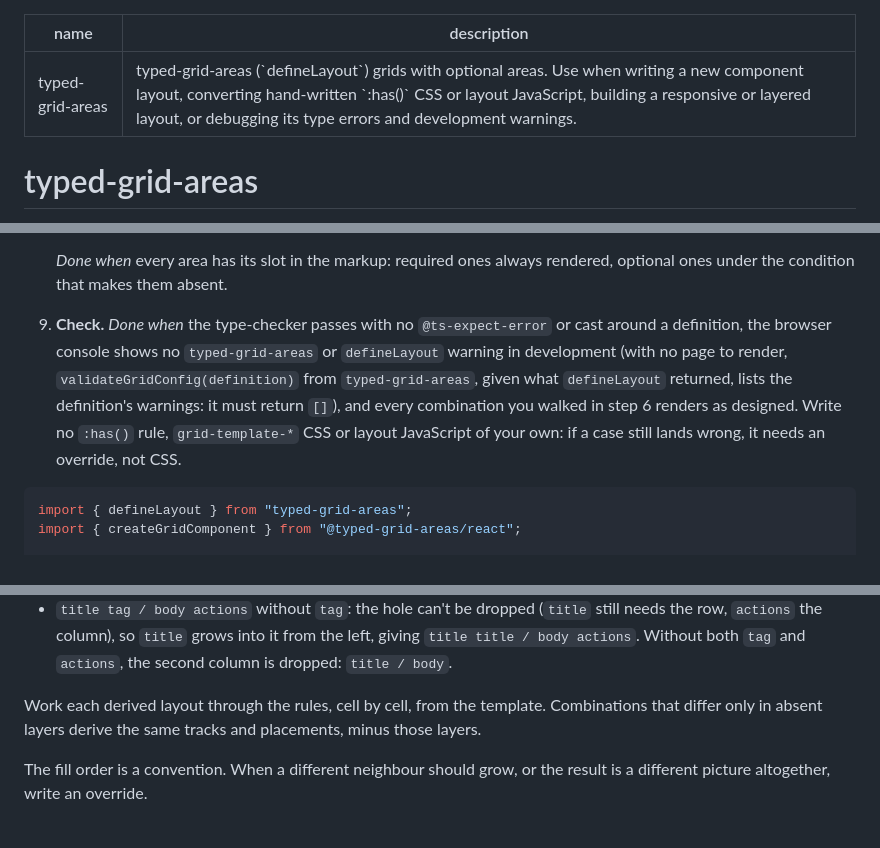
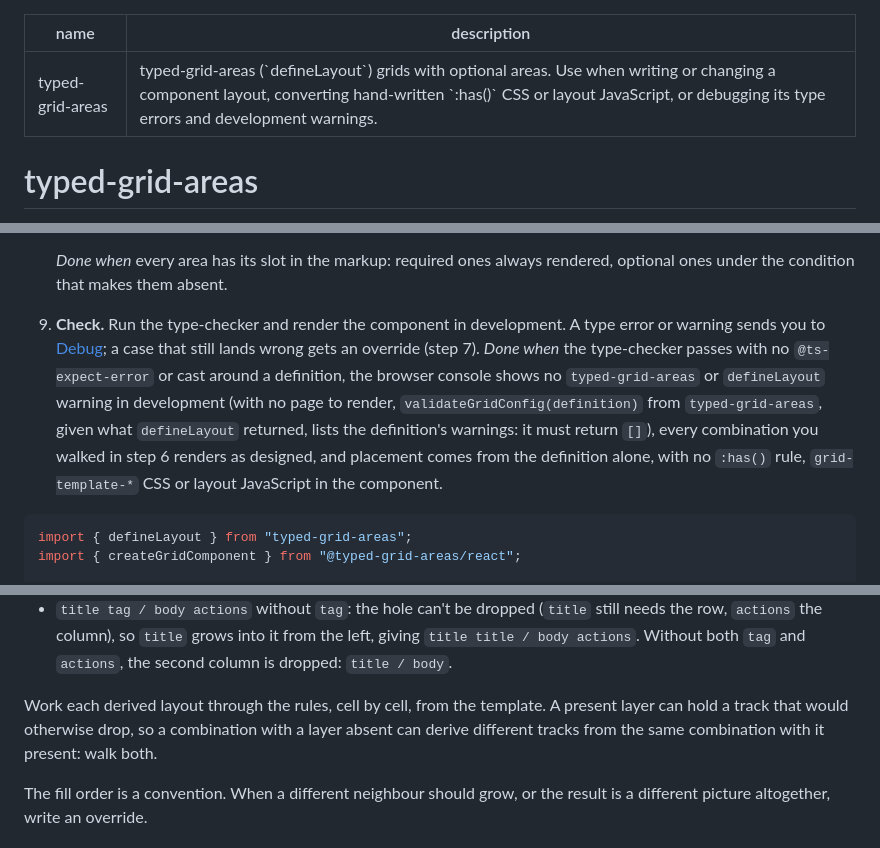
Before and after one commit to MichaelBuss/typed-grid-areas, a Markdown page: skills/typed-grid-areas/SKILL.md, 3 parts joined by grey strips. Rendered like a GitHub page.

````diff
--- a/skills/typed-grid-areas/SKILL.md
+++ b/skills/typed-grid-areas/SKILL.md
@@ -1,6 +1,6 @@
 ---
 name: typed-grid-areas
-description: typed-grid-areas (`defineLayout`) grids with optional areas. Use when writing a new component layout, converting hand-written `:has()` CSS or layout JavaScript, building a responsive or layered layout, or debugging its type errors and development warnings.
+description: typed-grid-areas (`defineLayout`) grids with optional areas. Use when writing or changing a component layout, converting hand-written `:has()` CSS or layout JavaScript, or debugging its type errors and development warnings.
 ---
 
 # typed-grid-areas
@@ -61,7 +61,7 @@ Worked examples of the whole process, a nested card and a layered ID card, are i
 
    _Done when_ every area has its slot in the markup: required ones always rendered, optional ones under the condition that makes them absent.
 
-9. **Check.** _Done when_ the type-checker passes with no `@ts-expect-error` or cast around a definition, the browser console shows no `typed-grid-areas` or `defineLayout` warning in development (with no page to render, `validateGridConfig(definition)` from `typed-grid-areas`, given what `defineLayout` returned, lists the definition's warnings: it must return `[]`), and every combination you walked in step 6 renders as designed. Write no `:has()` rule, `grid-template-*` CSS or layout JavaScript of your own: if a case still lands wrong, it needs an override, not CSS.
+9. **Check.** Run the type-checker and render the component in development. A type error or warning sends you to [Debug](#debug); a case that still lands wrong gets an override (step 7). _Done when_ the type-checker passes with no `@ts-expect-error` or cast around a definition, the browser console shows no `typed-grid-areas` or `defineLayout` warning in development (with no page to render, `validateGridConfig(definition)` from `typed-grid-areas`, given what `defineLayout` returned, lists the definition's warnings: it must return `[]`), every combination you walked in step 6 renders as designed, and placement comes from the definition alone, with no `:has()` rule, `grid-template-*` CSS or layout JavaScript in the component.
 
 ```tsx
 import { defineLayout } from "typed-grid-areas";
@@ -105,7 +105,7 @@ For example:
 - `icon cardTag / information information` without `icon`: the first column holds `icon`'s cell, and `information` continues into the second, so the column is dropped with its track, giving `cardTag / information`. Without `cardTag`, the second column goes the same way: `icon / information`. Without both, the first row is all absent and goes first; then no column holds an absent cell, so both stay: `information information`, on both tracks.
 - `title tag / body actions` without `tag`: the hole can't be dropped (`title` still needs the row, `actions` the column), so `title` grows into it from the left, giving `title title / body actions`. Without both `tag` and `actions`, the second column is dropped: `title / body`.
 
-Work each derived layout through the rules, cell by cell, from the template. Combinations that differ only in absent layers derive the same tracks and placements, minus those layers.
+Work each derived layout through the rules, cell by cell, from the template. A present layer can hold a track that would otherwise drop, so a combination with a layer absent can derive different tracks from the same combination with it present: walk both.
 
 The fill order is a convention. When a different neighbour should grow, or the result is a different picture altogether, write an override.
 
````
Also changed, not shown: other parts of skills/typed-grid-areas/SKILL.md (+7 -7 lines), skills/typed-grid-areas/errors.md (+0 -2 lines).
